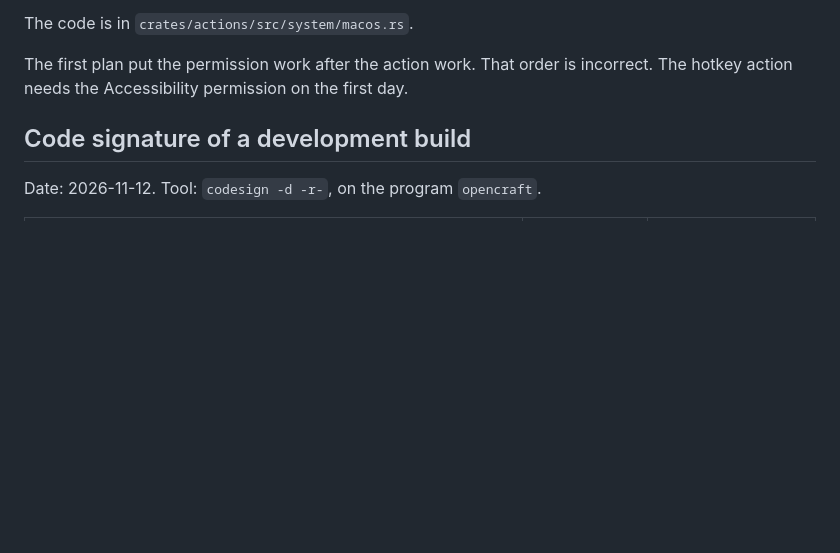
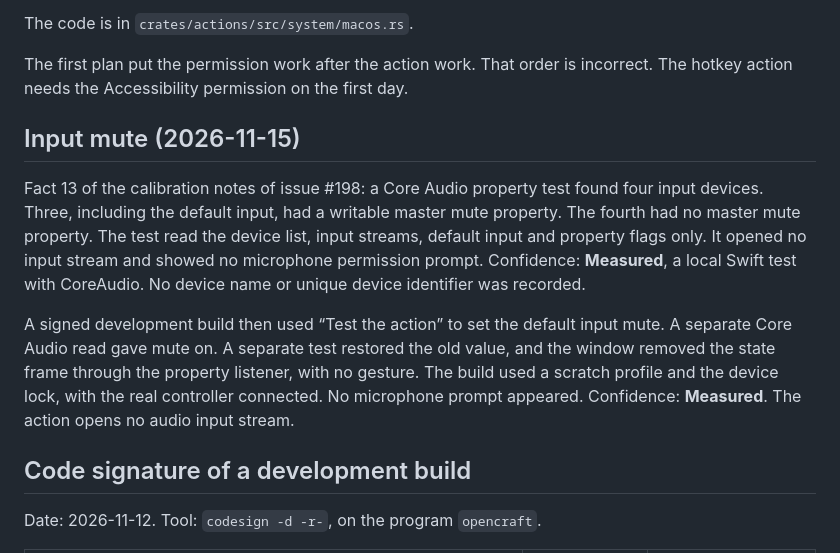
Before and after one commit to shantanugoel/OpenCraft, a Markdown page: docs/kb/macos-permissions.md, the part around the change. Rendered like a GitHub page; blank space fills up the shorter version.

Commit message:
Add microphone mute with property-change feedback

```diff
--- a/docs/kb/macos-permissions.md
+++ b/docs/kb/macos-permissions.md
@@ -34,6 +34,23 @@ The code is in `crates/actions/src/system/macos.rs`.
 The first plan put the permission work after the action work. That order is
 incorrect. The hotkey action needs the Accessibility permission on the first
 day.
+
+## Input mute (2026-11-15)
+
+Fact 13 of the calibration notes of issue #198: a Core Audio property test
+found four input devices. Three, including the default input, had a writable
+master mute property. The fourth had no master mute property. The test read
+the device list, input streams, default input and property flags only. It
+opened no input stream and showed no microphone permission prompt.
+Confidence: **Measured**, a local Swift test with CoreAudio. No device name
+or unique device identifier was recorded.
+
+A signed development build then used “Test the action” to set the default
+input mute. A separate Core Audio read gave mute on. A separate test restored
+the old value, and the window removed the state frame through the property
+listener, with no gesture. The build used a scratch profile and the device
+lock, with the real controller connected. No microphone prompt appeared.
+Confidence: **Measured**. The action opens no audio input stream.
 
 ## Code signature of a development build
 
```
Also changed, not shown: docs/user/actions.md (+15 -0 lines), docs/user/images/microphone-mute.png (added), 12 other files.
